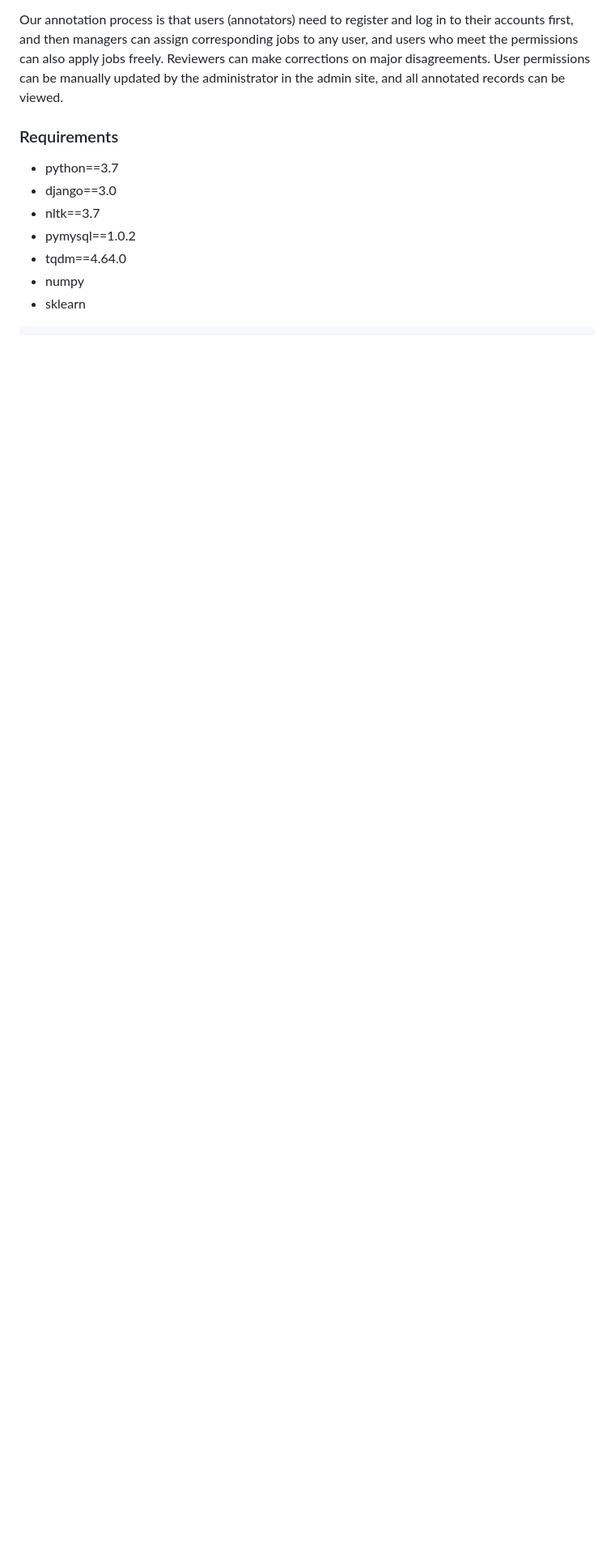
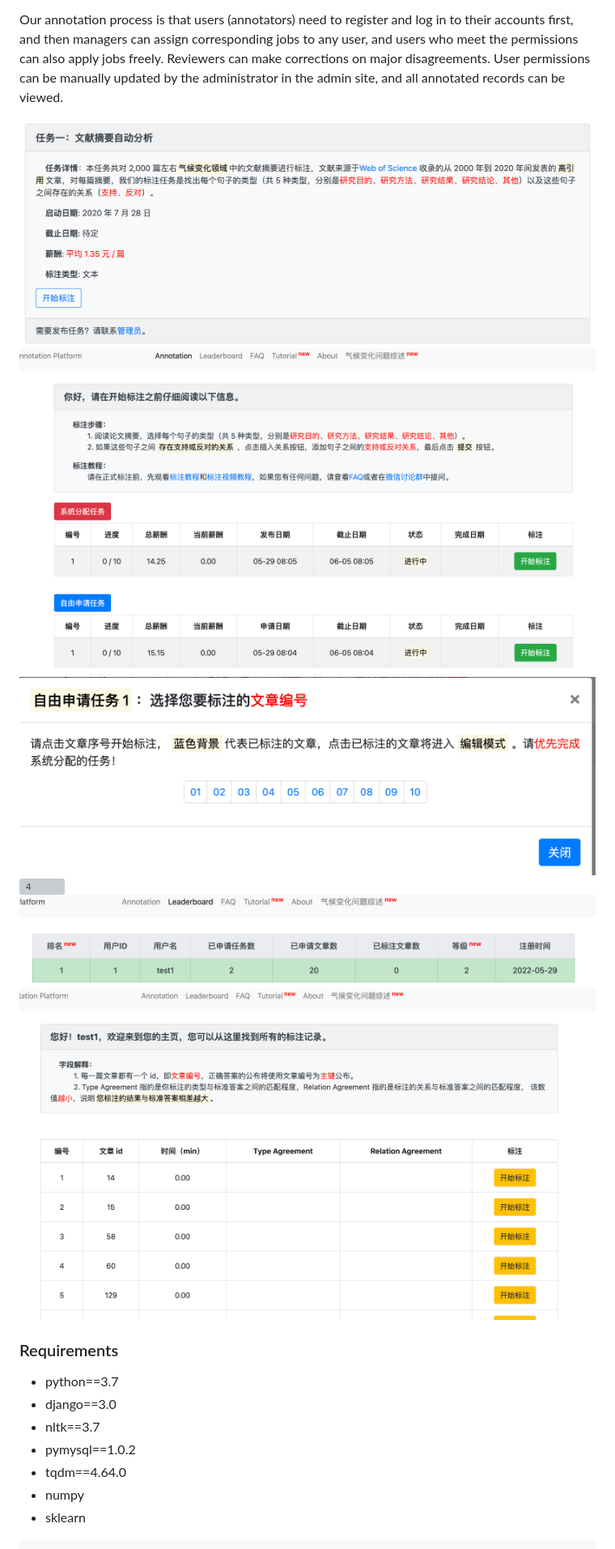
Before and after one commit to lemuria-wchen/amcl, a Markdown page: README.md, the part around the change. Shown: that part at 81% size. Drawn GitHub-style; pictures changed too: static/demo/1.png (added), static/demo/2.png (added), static/demo/3.png (added); blank space fills up the shorter version; grey boxes are pictures that could not be loaded.

Commit message:
add demo

```diff
--- a/README.md
+++ b/README.md
@@ -23,6 +23,13 @@ The tool is a complete annotation suite based on [Django](https://www.djangoproj
 - Search Engine
 
 Our annotation process is that users (annotators) need to register and log in to their accounts first, and then managers can assign corresponding jobs to any user, and users who meet the permissions can also apply jobs freely. Reviewers can make corrections on major disagreements. User permissions can be manually updated by the administrator in the admin site, and all annotated records can be viewed.
+
+![1](static/demo/1.png)
+![2](static/demo/2.png)
+![3](static/demo/3.png)
+![4](static/demo/4.png)
+![5](static/demo/5.png)
+![6](static/demo/6.png)
 
 ### Requirements
 
```
Also changed, not shown: 1 other file.
